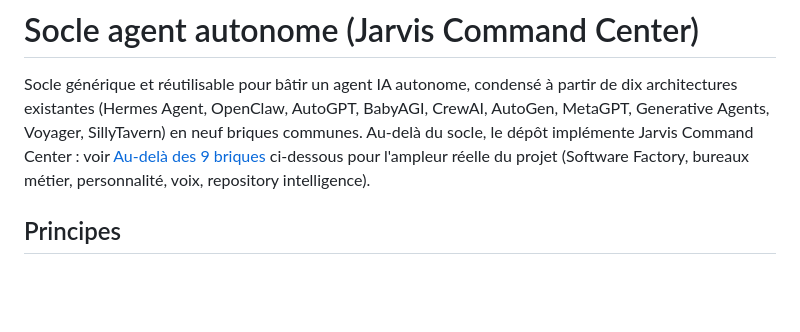
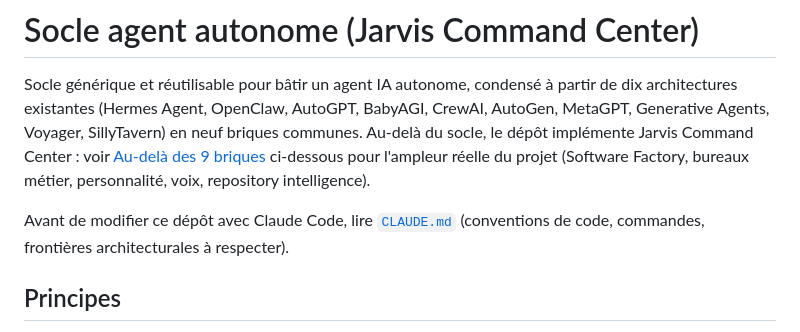
Before and after one commit to artisanguillonrenov-creator/Agent-autonome-socle-, a Markdown page: README.md, the part around the change. Drawn GitHub-style; blank space fills up the shorter version.

Commit message:
Référence CLAUDE.md explicitement dans le README
Ajoute un renvoi vers CLAUDE.md en tête du README pour que les
conventions de développement (scope minimal, frontières
architecturales, commandes) soient visibles avant toute modification
du dépôt.

Co-Authored-By: Claude Sonnet 5 <noreply@anthropic.com>
Claude-Session: https://claude.ai/code/session_01UqJX92UnCVP2mFBNznohMD

```diff
--- a/README.md
+++ b/README.md
@@ -7,6 +7,9 @@ en neuf briques communes. Au-delà du socle, le dépôt implémente Jarvis
 Command Center : voir [Au-delà des 9 briques](#au-delà-des-9-briques)
 ci-dessous pour l'ampleur réelle du projet (Software Factory, bureaux
 métier, personnalité, voix, repository intelligence).
+
+Avant de modifier ce dépôt avec Claude Code, lire [`CLAUDE.md`](./CLAUDE.md)
+(conventions de code, commandes, frontières architecturales à respecter).
 
 ## Principes
 
```
